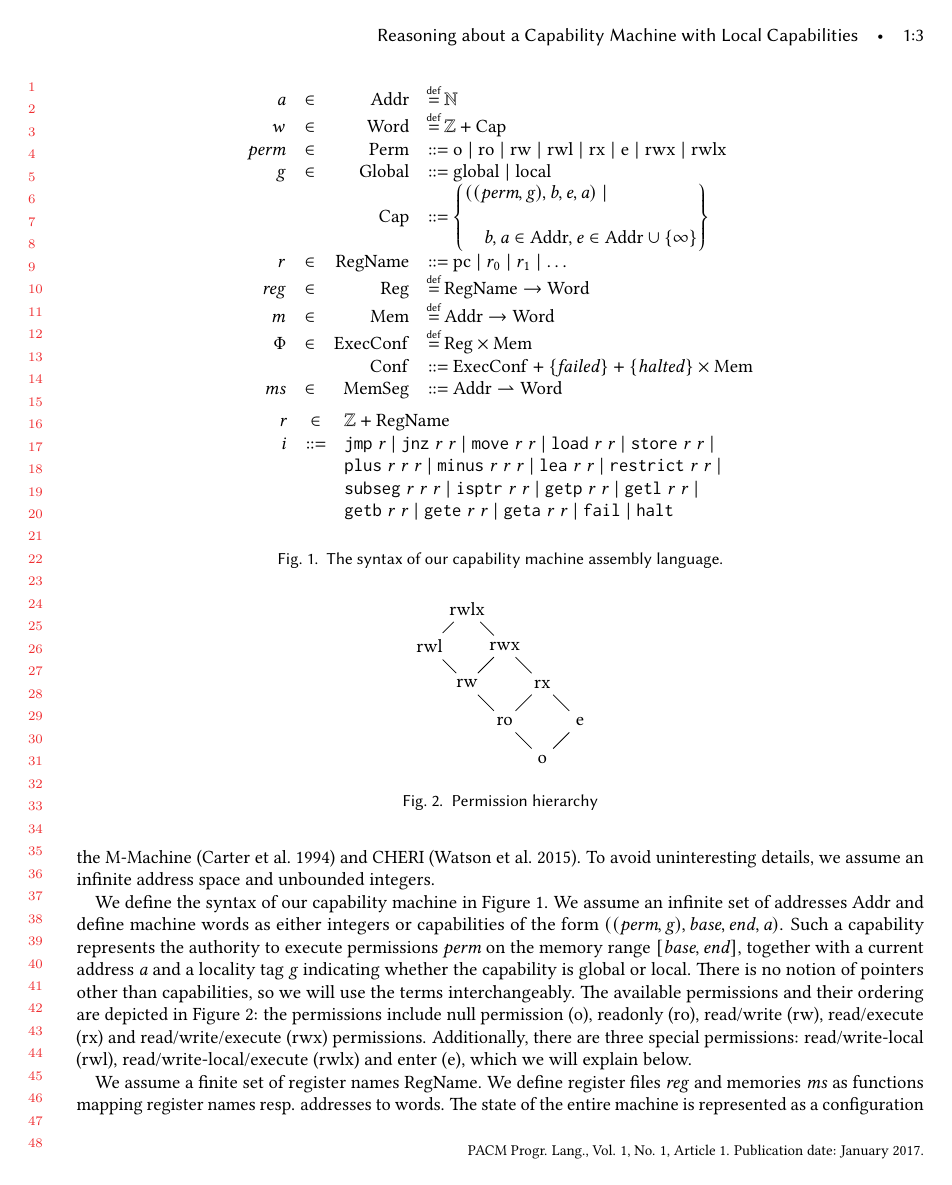
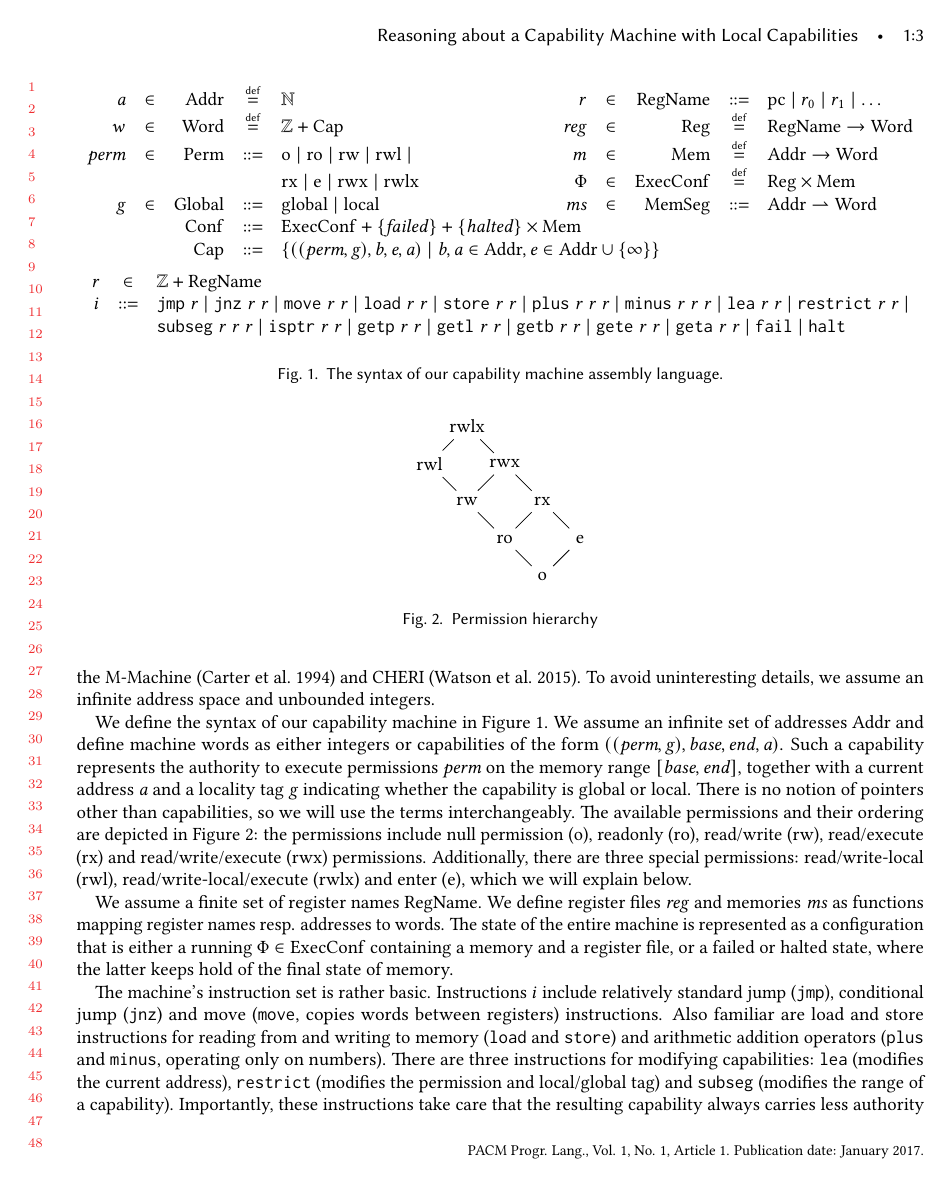
Before and after one commit to dominiquedevriese/capability-machine-reasoning-on-paper, a LaTeX paper (popl-2018/paper.tex): page 3 of 21. Compiled offline with pdfLaTeX.

Commit message:
Updated syntax figure to still be very compact and fit in new format (readability questionable).

```diff
--- a/popl-2018/paper.tex
+++ b/popl-2018/paper.tex
@@ -907,23 +907,17 @@ infinite address space and unbounded integers.
 
 \begin{figure}
 \[
-  \begin{array}{rlrl}
-    \addr   &\in& \Addrs &\isdef \nats\\
-    w &\in&\Words &\isdef \ints + \Caps \\
-    \perm   &\in& \Perms &::= \noperm \mid \readonly\mid \readwrite\mid \readwritel\mid \exec\mid \entry\mid \rwx\mid \rwlx\\
-    \gl&\in&\Globals & ::= \glob \mid \local \\
-     && \Caps  &::= \left\{
-                       \begin{multlined}
-                         ((\perm,\gl),\start,\addrend,\addr)\mid\\
+  \begin{array}{rlrcl p{2cm}rlrcl}
+    \addr   &\in& \Addrs &\isdef& \nats & & r &\in& \RegName&\bnfdef& \pcreg\mid r_0\mid r_1\mid\ldots\\
+    w &\in&\Words &\isdef& \ints + \Caps & & \reg &\in& \Regs  &\isdef& \RegName \rightarrow \Words\\
+    \perm   &\in& \Perms &::= & \noperm \mid \readonly\mid \readwrite\mid \readwritel\mid  & & m&\in& \Heaps &\isdef& \Addrs \rightarrow \Words \\
+    & & & &\exec\mid \entry\mid \rwx\mid \rwlx & & \Phi &\in& \ExecConfs  &\isdef& \Regs \times \Heaps \\
+    \gl&\in&\Globals & ::= &\glob \mid \local & & \ms &\in& \MemSegments &::= & \Addrs \parfun \Words \\
+    &&\Confs &::=& \multicolumn{5}{l}{\ExecConfs + \{\failed \} + \{\halted\} \times \Heaps}\\
+     && \Caps  &::= & \multicolumn{5}{l}{\left\{
+                         ((\perm,\gl),\start,\addrend,\addr)\mid
                          \start,\addr\in\Addrs,\addrend \in
-                         \Addrs\cup \{\infty\}
-                       \end{multlined} \right\}\\
-    r       &\in& \RegName&\bnfdef \pcreg\mid r_0\mid r_1\mid\ldots\\
-    \reg &\in& \Regs  &\isdef \RegName \rightarrow \Words\\
-    m&\in& \Heaps &\isdef \Addrs \rightarrow \Words \\
-    \Phi    &\in& \ExecConfs  &\isdef \Regs \times \Heaps \\
-    &&\Confs &::= \ExecConfs + \{\failed \} + \{\halted\} \times \Heaps \\
-    \ms     &\in& \MemSegments &::= \Addrs \parfun \Words
+                         \Addrs\cup \{\infty\}\right\}}
   \end{array}
 \]
   \begin{equation*}
@@ -934,16 +928,14 @@ infinite address space and unbounded integers.
                  \jnz{\lv}{\rv} \mid
                  \move{\lv}{\rv} \mid
                  \load{\lv}{\hv} \mid
-                 \store{\hv}{\rv} \mid  \\
-           &   & \plus{\lv}{\rv}{\rv} \mid
+                 \store{\hv}{\rv} \mid \plus{\lv}{\rv}{\rv} \mid
                  \minus{\lv}{\rv}{\rv} \mid
                  \lea{\lv}{\rv} \mid
                  \restricttwo{\lv}{\rv} \mid \\
            &   & \subseg{\lv}{\rv}{\rv} \mid
                  \isptr{\lv}{\rv} \mid
                  \getp{\lv}{\lv} \mid
-                 \getl{\lv}{\lv} \mid\\
-           &   & \getb{\lv}{\lv} \mid
+                 \getl{\lv}{\lv} \mid \getb{\lv}{\lv} \mid
                  \gete{\lv}{\lv} \mid
                  \geta{\lv}{\lv} \mid
                  \fail \mid
```
